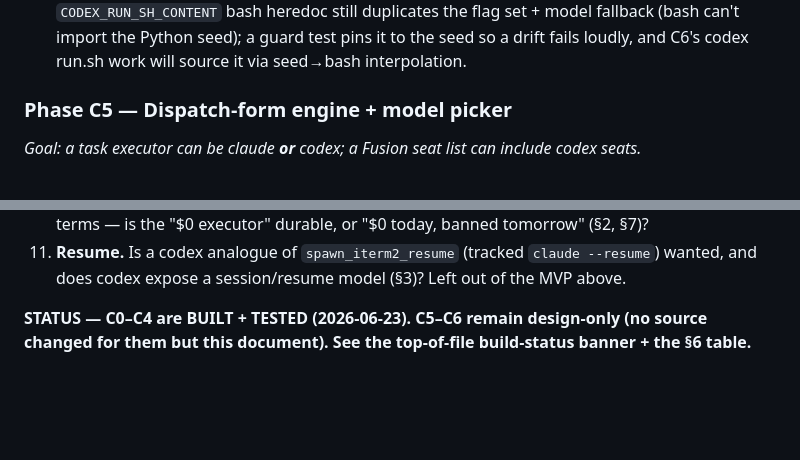
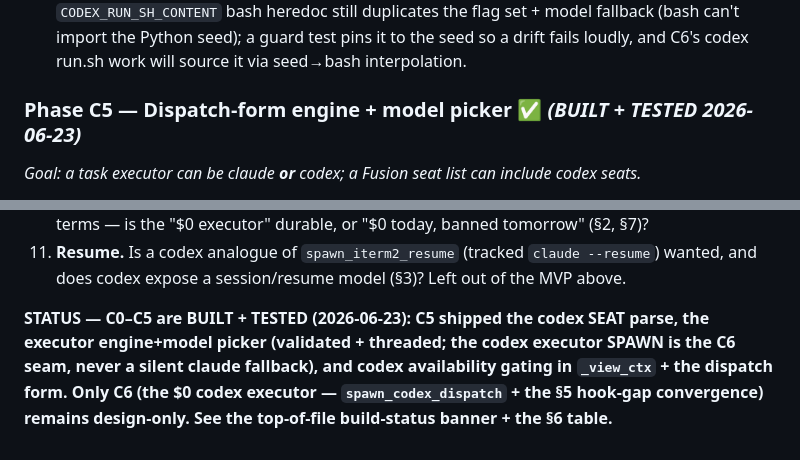
Before and after one commit to bonkai/orchestrator, a Markdown page: CODEX_PLAN.md, 2 parts joined by grey strips. GitHub-like rendering; blank space fills up the shorter version.

Commit message:
Auto-push: 2026-06-23

```diff
--- a/CODEX_PLAN.md
+++ b/CODEX_PLAN.md
@@ -355,5 +355,5 @@ Build strictly in order; the seat (C2) is the first shippable thing and is hook-
 *Goal: codex engine defaults live in `config.py` SEEDS, merged from `config.json` like Fusion's.*
 - [x] **C4.1** `CODEX_ENGINE_SEED` in `config.py` (model id, the exec/`-s`/`--json` flag set, the auto-bypass flag, the auth-probe command, default effort, a default seat panel), merged in `fusion_config()` under a `codex` key with a `codex_engine()` accessor — the way `FUSION_PROVIDERS_SEED`/`FUSION_PRESETS_SEED`/lenses are. `claude_runner` IMPORTS the model/flags, NO redefinition: `DEFAULT_CODEX_MODEL` = the seed model; `run_codex_headless`'s flag set + (in `config.py`) `codex_cli_available()`'s probe read the seed; the selectable judge resolves its model from the MERGED `cfg["codex"]["model"]` so a `config.json` `fusion.codex.model` override wins (closes the dispatch #3 silent-downgrade). · *verified (`tests/test_codex_config.py`):* `config.json` overrides merge over the seed; no duplicate definition in `claude_runner`; a codex judge resolves a codex id, not a Claude one. **Residual (deferred to C6):** `spawn.py`'s `CODEX_RUN_SH_CONTENT` bash heredoc still duplicates the flag set + model fallback (bash can't import the Python seed); a guard test pins it to the seed so a drift fails loudly, and C6's codex run.sh work will source it via seed→bash interpolation.
 
-### Phase C5 — Dispatch-form engine + model picker
+### Phase C5 — Dispatch-form engine + model picker ✅ *(BUILT + TESTED 2026-06-23)*
 *Goal: a task executor can be claude **or** codex; a Fusion seat list can include codex seats.*
@@ -424,5 +424,8 @@ Build strictly in order; the seat (C2) is the first shippable thing and is hook-
 11. **Resume.** Is a codex analogue of `spawn_iterm2_resume` (tracked `claude --resume`)
     wanted, and does codex expose a session/resume model (§3)? Left out of the MVP above.
 
-**STATUS — C0–C4 are BUILT + TESTED (2026-06-23). C5–C6 remain design-only (no source
-changed for them but this document). See the top-of-file build-status banner + the §6 table.**
+**STATUS — C0–C5 are BUILT + TESTED (2026-06-23): C5 shipped the codex SEAT parse, the
+executor engine+model picker (validated + threaded; the codex executor SPAWN is the C6
+seam, never a silent claude fallback), and codex availability gating in `_view_ctx` + the
+dispatch form. Only C6 (the $0 codex executor — `spawn_codex_dispatch` + the §5 hook-gap
+convergence) remains design-only. See the top-of-file build-status banner + the §6 table.**
```
Also changed, not shown: other parts of CODEX_PLAN.md (+2 -2 lines).
